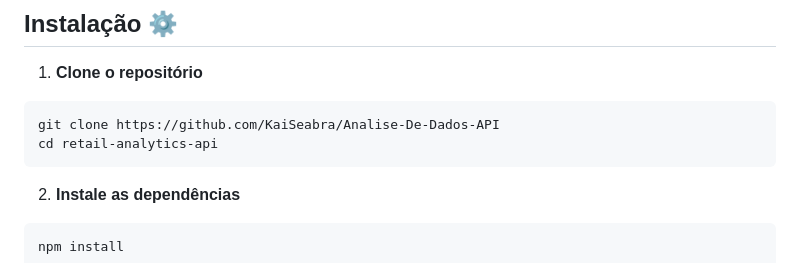
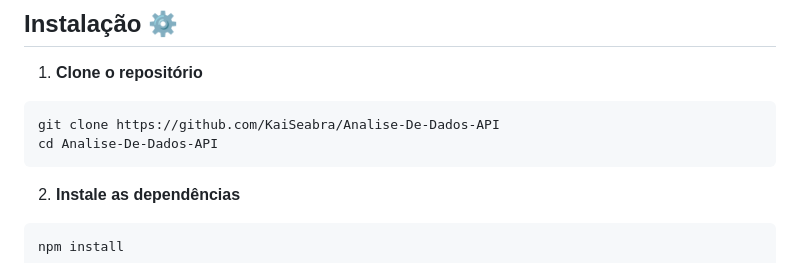
Before and after one commit to KaiSeabra/Analise-De-Dados-API, a Markdown page: README.md, the part around the change. Drawn GitHub-style.

````diff
--- a/README.md
+++ b/README.md
@@ -26,7 +26,7 @@ API de análise de dados de varejo usando múltiplos paradigmas de banco de dado
 
 ```bash
 git clone https://github.com/KaiSeabra/Analise-De-Dados-API
-cd retail-analytics-api
+cd Analise-De-Dados-API
 ```
 
 2. **Instale as dependências**
````
